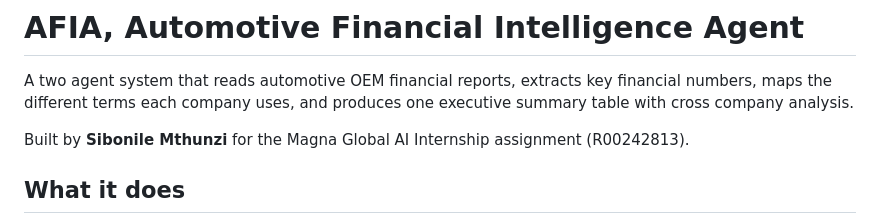
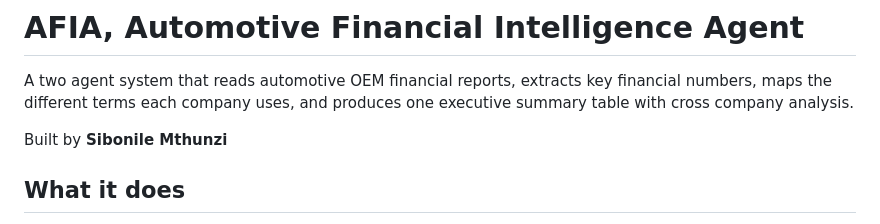
Before and after one commit to Sibonile7/AFIA-automotive-financial-agent, a Markdown page: README.md, the part around the change. GitHub-like rendering.

Commit message:
Update author information in README

```diff
--- a/README.md
+++ b/README.md
@@ -2,8 +2,7 @@
 
 A two agent system that reads automotive OEM financial reports, extracts key financial numbers, maps the different terms each company uses, and produces one executive summary table with cross company analysis.
 
-Built by **Sibonile Mthunzi** for the Magna Global AI Internship assignment (R00242813).
-
+Built by **Sibonile Mthunzi**
 ## What it does
 
 AFIA reads the PDF financial reports of three automotive OEMs (BMW, Mercedes-Benz, Volkswagen) and pulls out 10 standard KPIs:
```
